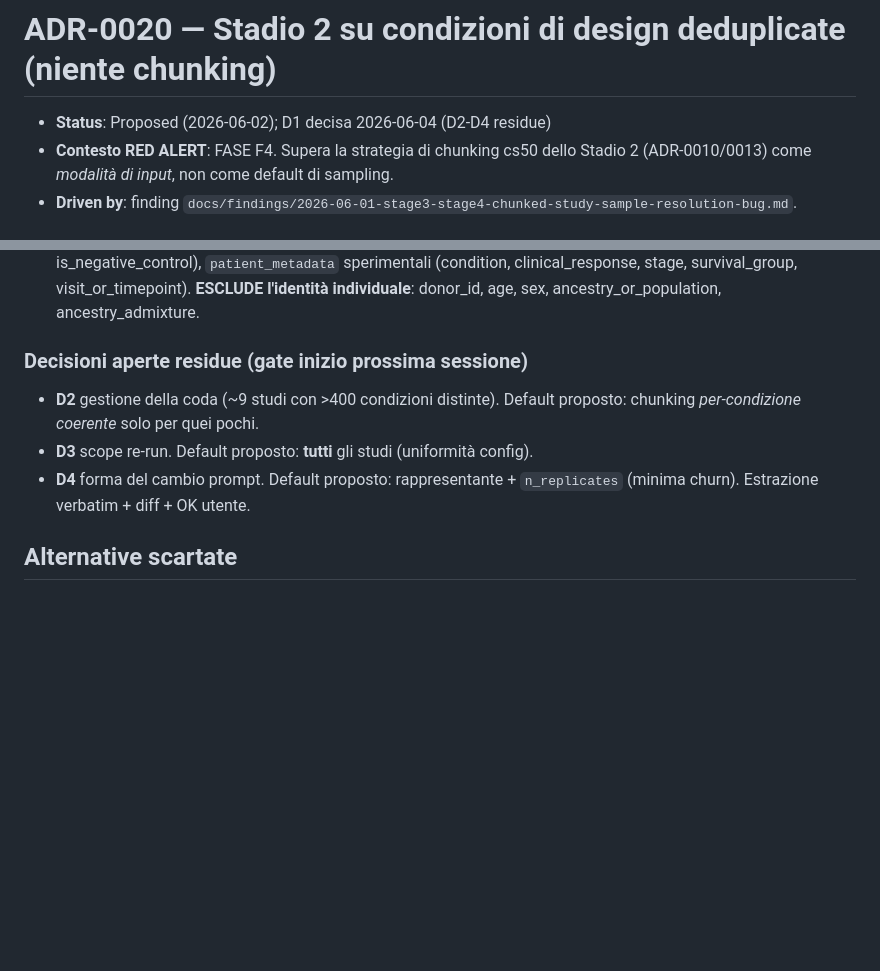
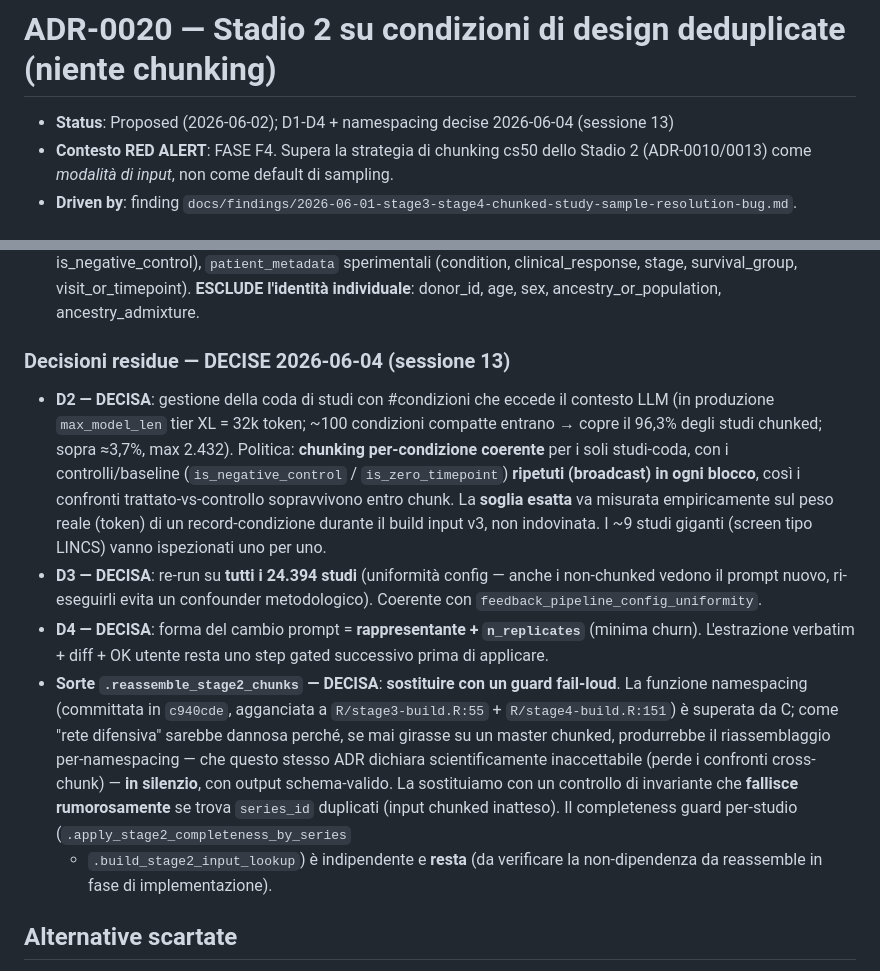
Before and after one commit to UBESP-DCTV/simulomicsr, a Markdown page: docs/decisions/0020-stage2-design-signature-dedup.md, 2 parts joined by grey strips. GitHub-like rendering; blank space fills up the shorter version.

Commit message:
P5 audit RED_ALERT F4 (opzione C): registra D2/D3/D4 + sorte namespacing in ADR-0020 + spec
Sessione 13. Decisioni utente sui residui di ADR-0020:
- D2 coda condizioni: chunking per-condizione coerente + broadcast
  controlli/baseline; soglia (token vs 32k XL) misurata empiricamente in
  build input v3; ~9 studi giganti ispezionati singolarmente.
- D3 scope re-run: tutti i 24.394 studi (uniformita' config).
- D4 forma prompt: rappresentante + n_replicates (minima churn); verbatim
  + diff + OK utente resta gated.
- Sorte .reassemble_stage2_chunks: sostituire con guard fail-loud (errore
  su series_id duplicato); completeness guard per-studio resta.

Co-Authored-By: Claude Opus 4.8 (1M context) <noreply@anthropic.com>

```diff
--- a/docs/decisions/0020-stage2-design-signature-dedup.md
+++ b/docs/decisions/0020-stage2-design-signature-dedup.md
@@ -1,6 +1,6 @@
 # ADR-0020 — Stadio 2 su condizioni di design deduplicate (niente chunking)
 
-- **Status**: Proposed (2026-06-02); D1 decisa 2026-06-04 (D2-D4 residue)
+- **Status**: Proposed (2026-06-02); D1-D4 + namespacing decise 2026-06-04 (sessione 13)
 - **Contesto RED ALERT**: FASE F4. Supera la strategia di chunking cs50 dello
   Stadio 2 (ADR-0010/0013) come *modalità di input*, non come default di sampling.
 - **Driven by**: finding `docs/findings/2026-06-01-stage3-stage4-chunked-study-sample-resolution-bug.md`.
@@ -81,13 +81,34 @@ resta valido. C ridisegna **solo** l'input Stadio 2 + re-run (rifà F3), poi F4.
   survival_group, visit_or_timepoint). **ESCLUDE l'identità individuale**:
   donor_id, age, sex, ancestry_or_population, ancestry_admixture.
 
-### Decisioni aperte residue (gate inizio prossima sessione)
+### Decisioni residue — DECISE 2026-06-04 (sessione 13)
 
-- **D2** gestione della coda (~9 studi con >400 condizioni distinte). Default
-  proposto: chunking *per-condizione coerente* solo per quei pochi.
-- **D3** scope re-run. Default proposto: **tutti** gli studi (uniformità config).
-- **D4** forma del cambio prompt. Default proposto: rappresentante +
-  `n_replicates` (minima churn). Estrazione verbatim + diff + OK utente.
+- **D2 — DECISA**: gestione della coda di studi con #condizioni che eccede il
+  contesto LLM (in produzione `max_model_len` tier XL = 32k token; ~100 condizioni
+  compatte entrano → copre il 96,3% degli studi chunked; sopra ≈3,7%, max 2.432).
+  Politica: **chunking per-condizione coerente** per i soli studi-coda, con i
+  controlli/baseline (`is_negative_control` / `is_zero_timepoint`) **ripetuti
+  (broadcast) in ogni blocco**, così i confronti trattato-vs-controllo
+  sopravvivono entro chunk. La **soglia esatta** va misurata empiricamente sul
+  peso reale (token) di un record-condizione durante il build input v3, non
+  indovinata. I ~9 studi giganti (screen tipo LINCS) vanno ispezionati uno per uno.
+- **D3 — DECISA**: re-run su **tutti i 24.394 studi** (uniformità config — anche i
+  non-chunked vedono il prompt nuovo, ri-eseguirli evita un confounder
+  metodologico). Coerente con `feedback_pipeline_config_uniformity`.
+- **D4 — DECISA**: forma del cambio prompt = **rappresentante + `n_replicates`**
+  (minima churn). L'estrazione verbatim + diff + OK utente resta uno step gated
+  successivo prima di applicare.
+- **Sorte `.reassemble_stage2_chunks` — DECISA**: **sostituire con un guard
+  fail-loud**. La funzione namespacing (committata in `c940cde`, agganciata a
+  `R/stage3-build.R:55` + `R/stage4-build.R:151`) è superata da C; come "rete
+  difensiva" sarebbe dannosa perché, se mai girasse su un master chunked,
+  produrrebbe il riassemblaggio per-namespacing — che questo stesso ADR dichiara
+  scientificamente inaccettabile (perde i confronti cross-chunk) — **in silenzio**,
+  con output schema-valido. La sostituiamo con un controllo di invariante che
+  **fallisce rumorosamente** se trova `series_id` duplicati (input chunked
+  inatteso). Il completeness guard per-studio (`.apply_stage2_completeness_by_series`
+  + `.build_stage2_input_lookup`) è indipendente e **resta** (da verificare la
+  non-dipendenza da reassemble in fase di implementazione).
 
 ## Alternative scartate
 
```
Also changed, not shown: 1 other file.
